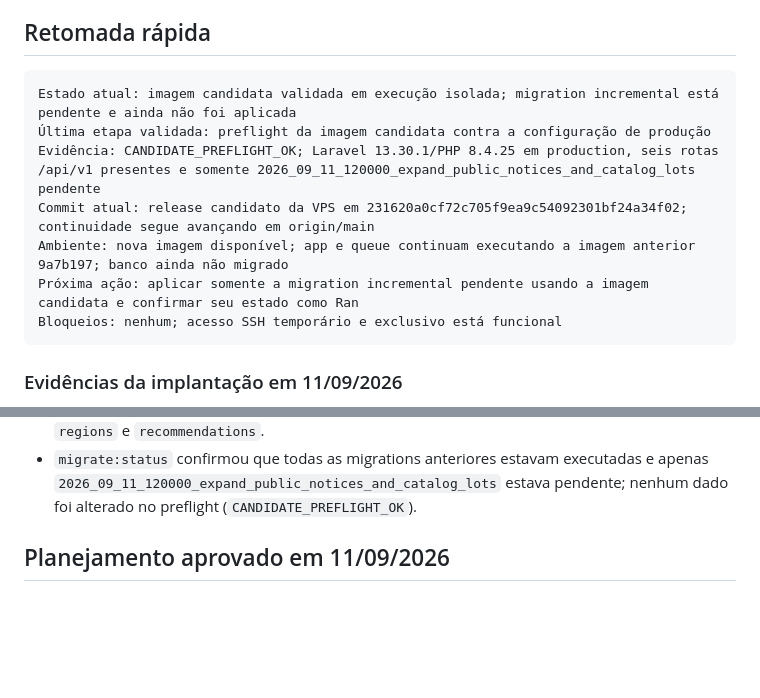
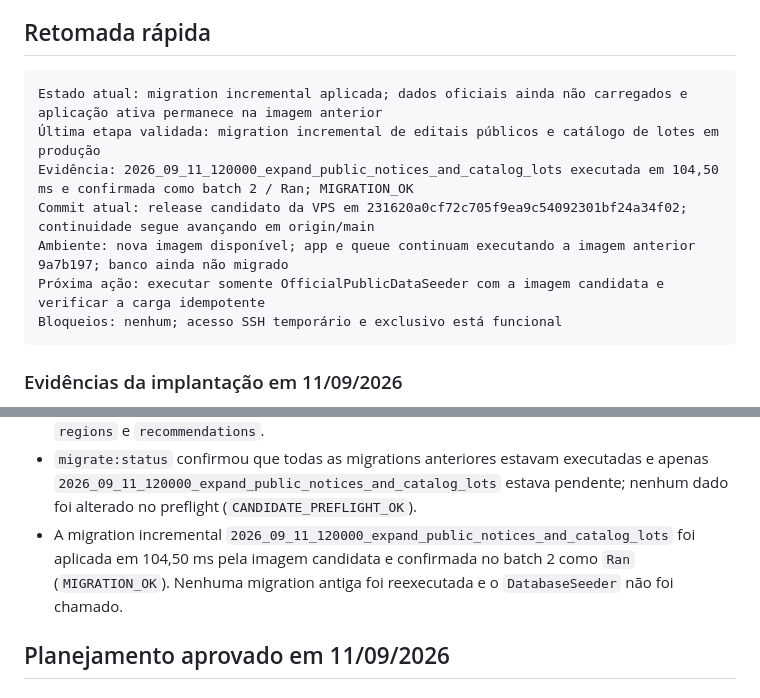
Before and after one commit to alsanches/terracapconecta, a Markdown page: PROJECT_CONTEXT.md, 2 parts joined by grey strips. Drawn GitHub-style; blank space fills up the shorter version.

Commit message:
docs: registra migration incremental em producao

````diff
--- a/PROJECT_CONTEXT.md
+++ b/PROJECT_CONTEXT.md
@@ -5,12 +5,12 @@ Atualizado em: 2026-09-11
 ## Retomada rápida
 
 ```text
-Estado atual: imagem candidata validada em execução isolada; migration incremental está pendente e ainda não foi aplicada
-Última etapa validada: preflight da imagem candidata contra a configuração de produção
-Evidência: CANDIDATE_PREFLIGHT_OK; Laravel 13.30.1/PHP 8.4.25 em production, seis rotas /api/v1 presentes e somente 2026_09_11_120000_expand_public_notices_and_catalog_lots pendente
+Estado atual: migration incremental aplicada; dados oficiais ainda não carregados e aplicação ativa permanece na imagem anterior
+Última etapa validada: migration incremental de editais públicos e catálogo de lotes em produção
+Evidência: 2026_09_11_120000_expand_public_notices_and_catalog_lots executada em 104,50 ms e confirmada como batch 2 / Ran; MIGRATION_OK
 Commit atual: release candidato da VPS em 231620a0cf72c705f9ea9c54092301bf24a34f02; continuidade segue avançando em origin/main
 Ambiente: nova imagem disponível; app e queue continuam executando a imagem anterior 9a7b197; banco ainda não migrado
-Próxima ação: aplicar somente a migration incremental pendente usando a imagem candidata e confirmar seu estado como Ran
+Próxima ação: executar somente OfficialPublicDataSeeder com a imagem candidata e verificar a carga idempotente
 Bloqueios: nenhum; acesso SSH temporário e exclusivo está funcional
 ```
 
@@ -33,6 +33,7 @@ Bloqueios: nenhum; acesso SSH temporário e exclusivo está funcional
 - O preflight executou a imagem candidata em contêineres efêmeros sem dependências recriadas: Laravel 13.30.1, PHP 8.4.25, ambiente `production`, debug desativado e manutenção desativada.
 - A listagem de rotas confirmou as seis APIs esperadas em `/api/v1`, inclusive `notices`, `lots`, `regions` e `recommendations`.
 - `migrate:status` confirmou que todas as migrations anteriores estavam executadas e apenas `2026_09_11_120000_expand_public_notices_and_catalog_lots` estava pendente; nenhum dado foi alterado no preflight (`CANDIDATE_PREFLIGHT_OK`).
+- A migration incremental `2026_09_11_120000_expand_public_notices_and_catalog_lots` foi aplicada em 104,50 ms pela imagem candidata e confirmada no batch 2 como `Ran` (`MIGRATION_OK`). Nenhuma migration antiga foi reexecutada e o `DatabaseSeeder` não foi chamado.
 
 ## Planejamento aprovado em 11/09/2026
 
````
